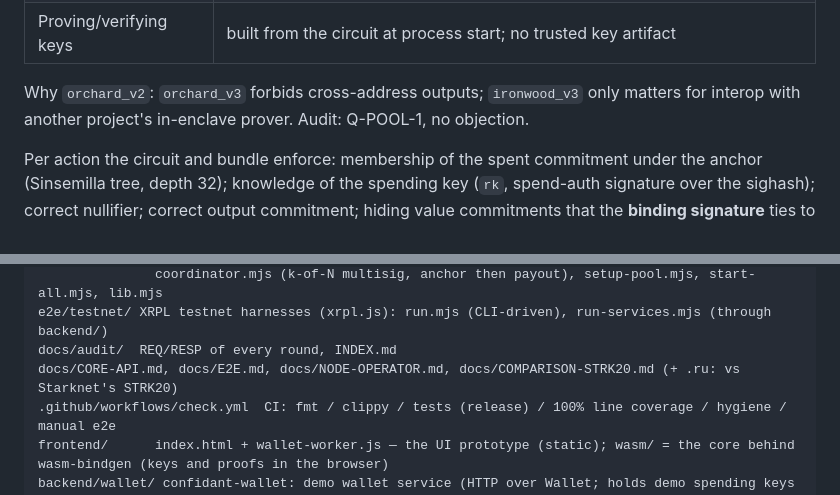
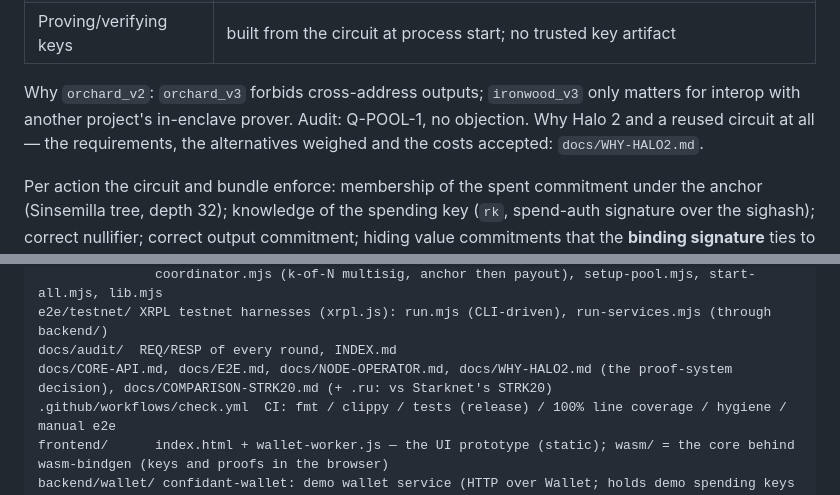
Before and after one commit to kupermind/confidant, a Markdown page: SPEC.md, 2 parts joined by grey strips. Rendered like a GitHub page.

```diff
--- a/SPEC.md
+++ b/SPEC.md
@@ -154,7 +154,8 @@ The "reused Halo 2 circuits" are the **Zcash Orchard Action circuit, unchanged**
 | Proving/verifying keys | built from the circuit at process start; no trusted key artifact |
 
 Why `orchard_v2`: `orchard_v3` forbids cross-address outputs; `ironwood_v3` only matters for interop
-with another project's in-enclave prover. Audit: Q-POOL-1, no objection.
+with another project's in-enclave prover. Audit: Q-POOL-1, no objection. Why Halo 2 and a reused
+circuit at all — the requirements, the alternatives weighed and the costs accepted: `docs/WHY-HALO2.md`.
 
 Per action the circuit and bundle enforce: membership of the spent commitment under the anchor
 (Sinsemilla tree, depth 32); knowledge of the spending key (`rk`, spend-auth signature over the
@@ -417,7 +418,7 @@ backend/quorum/ signer.mjs (sidecar: holds a signer key, signs only what its nod
                coordinator.mjs (k-of-N multisig, anchor then payout), setup-pool.mjs, start-all.mjs, lib.mjs
 e2e/testnet/ XRPL testnet harnesses (xrpl.js): run.mjs (CLI-driven), run-services.mjs (through backend/)
 docs/audit/  REQ/RESP of every round, INDEX.md
-docs/CORE-API.md, docs/E2E.md, docs/NODE-OPERATOR.md, docs/COMPARISON-STRK20.md (+ .ru: vs Starknet's STRK20)
+docs/CORE-API.md, docs/E2E.md, docs/NODE-OPERATOR.md, docs/WHY-HALO2.md (the proof-system decision), docs/COMPARISON-STRK20.md (+ .ru: vs Starknet's STRK20)
 .github/workflows/check.yml  CI: fmt / clippy / tests (release) / 100% line coverage / hygiene / manual e2e
 frontend/      index.html + wallet-worker.js — the UI prototype (static); wasm/ = the core behind wasm-bindgen (keys and proofs in the browser)
 backend/wallet/ confidant-wallet: demo wallet service (HTTP over Wallet; holds demo spending keys on its host;
```
Also changed, not shown: README.md (+3 -1 lines), docs/WHY-HALO2.md (added, +94 -0 lines).
